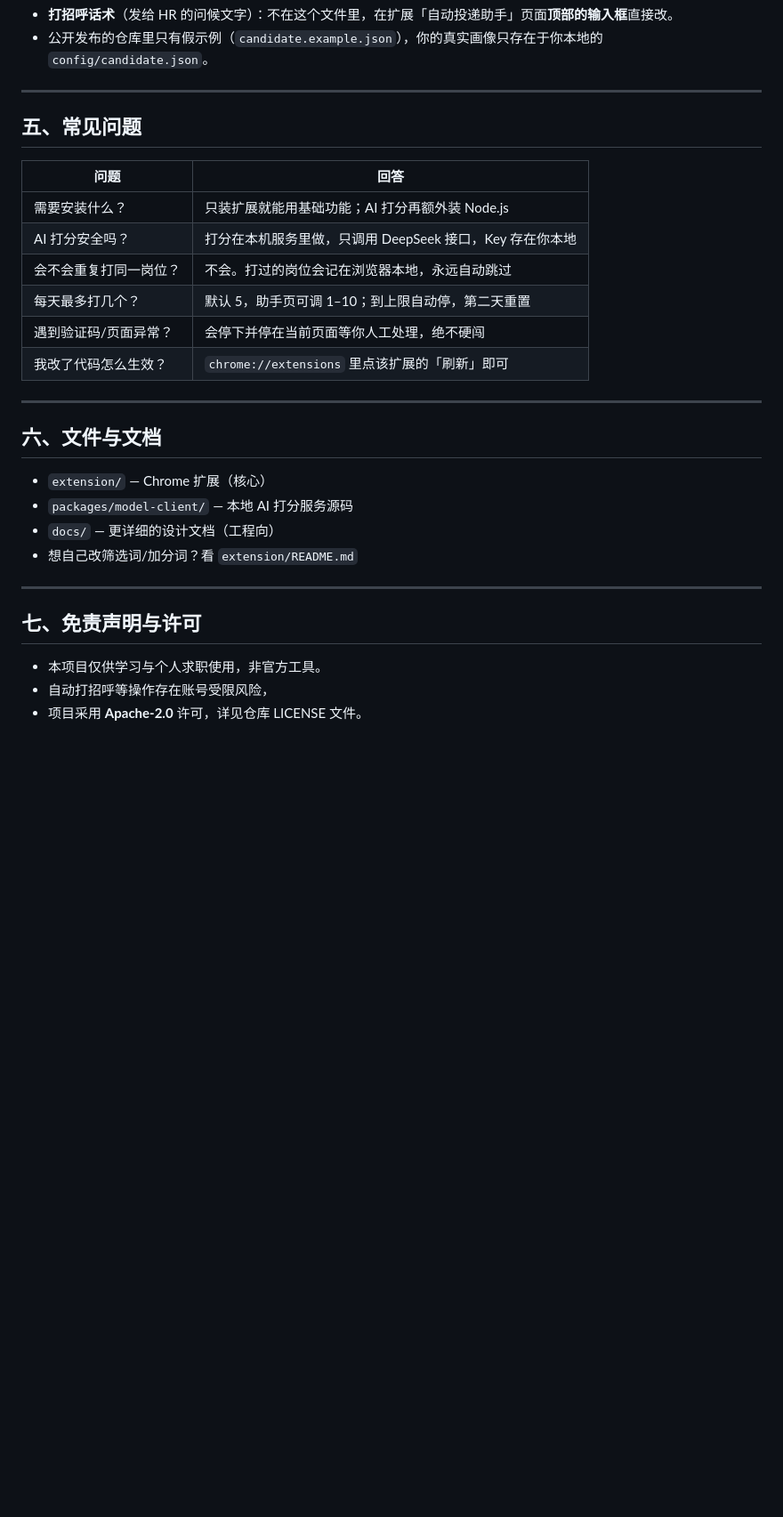
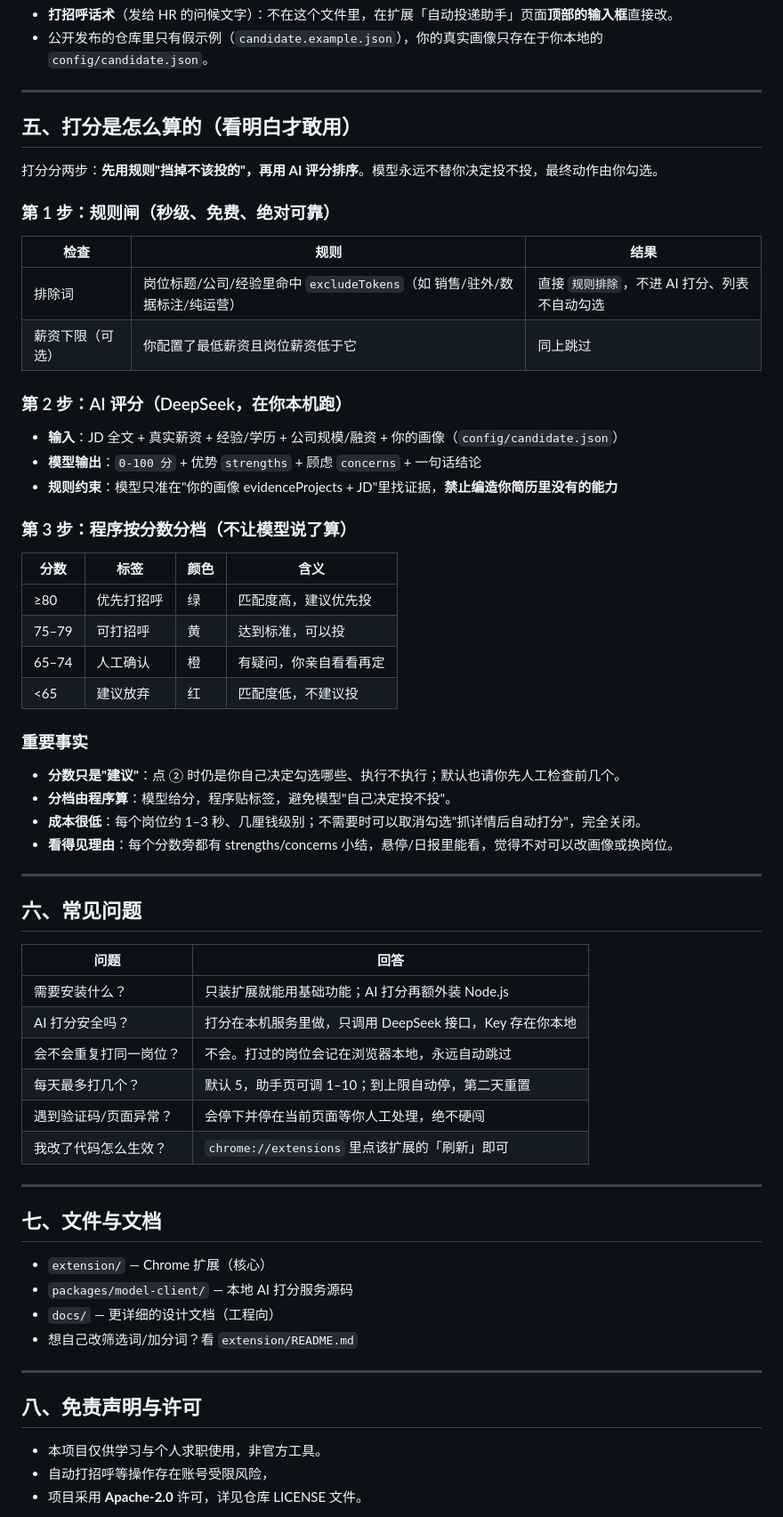
Before and after one commit to CceliaXXx818/boss-job-agent, a Markdown page: README.md, the part around the change. Shown at 89% size. Drawn GitHub-style; blank space fills up the shorter version.

Commit message:
docs: README 新增评分逻辑章节(规则闸→AI打分→分档+事实)

```diff
--- a/README.md
+++ b/README.md
@@ -128,7 +128,42 @@ npm run score:serve
 
 ---
 
-## 五、常见问题
+## 五、打分是怎么算的（看明白才敢用）
+
+打分分两步：**先用规则"挡掉不该投的"，再用 AI 评分排序**。模型永远不替你决定投不投，最终动作由你勾选。
+
+### 第 1 步：规则闸（秒级、免费、绝对可靠）
+
+| 检查 | 规则 | 结果 |
+|---|---|---|
+| 排除词 | 岗位标题/公司/经验里命中 `excludeTokens`（如 销售/驻外/数据标注/纯运营） | 直接 `规则排除`，不进 AI 打分、列表不自动勾选 |
+| 薪资下限（可选） | 你配置了最低薪资且岗位薪资低于它 | 同上跳过 |
+
+### 第 2 步：AI 评分（DeepSeek，在你本机跑）
+
+- **输入**：JD 全文 + 真实薪资 + 经验/学历 + 公司规模/融资 + 你的画像（`config/candidate.json`）
+- **模型输出**：`0-100 分` + 优势 `strengths` + 顾虑 `concerns` + 一句话结论
+- **规则约束**：模型只准在"你的画像 evidenceProjects + JD"里找证据，**禁止编造你简历里没有的能力**
+
+### 第 3 步：程序按分数分档（不让模型说了算）
+
+| 分数 | 标签 | 颜色 | 含义 |
+|---|---|---|---|
+| ≥80 | 优先打招呼 | 绿 | 匹配度高，建议优先投 |
+| 75–79 | 可打招呼 | 黄 | 达到标准，可以投 |
+| 65–74 | 人工确认 | 橙 | 有疑问，你亲自看看再定 |
+| <65 | 建议放弃 | 红 | 匹配度低，不建议投 |
+
+### 重要事实
+
+- **分数只是"建议"**：点 ② 时仍是你自己决定勾选哪些、执行不执行；默认也请你先人工检查前几个。
+- **分档由程序算**：模型给分，程序贴标签，避免模型"自己决定投不投"。
+- **成本很低**：每个岗位约 1–3 秒、几厘钱级别；不需要时可以取消勾选"抓详情后自动打分"，完全关闭。
+- **看得见理由**：每个分数旁都有 strengths/concerns 小结，悬停/日报里能看，觉得不对可以改画像或换岗位。
+
+---
+
+## 六、常见问题
 
 | 问题 | 回答 |
 |---|---|
@@ -141,7 +176,7 @@ npm run score:serve
 
 ---
 
-## 六、文件与文档
+## 七、文件与文档
 
 - `extension/` — Chrome 扩展（核心）
 - `packages/model-client/` — 本地 AI 打分服务源码
@@ -150,7 +185,7 @@ npm run score:serve
 
 ---
 
-## 七、免责声明与许可
+## 八、免责声明与许可
 
 - 本项目仅供学习与个人求职使用，非官方工具。
 - 自动打招呼等操作存在账号受限风险，
```
